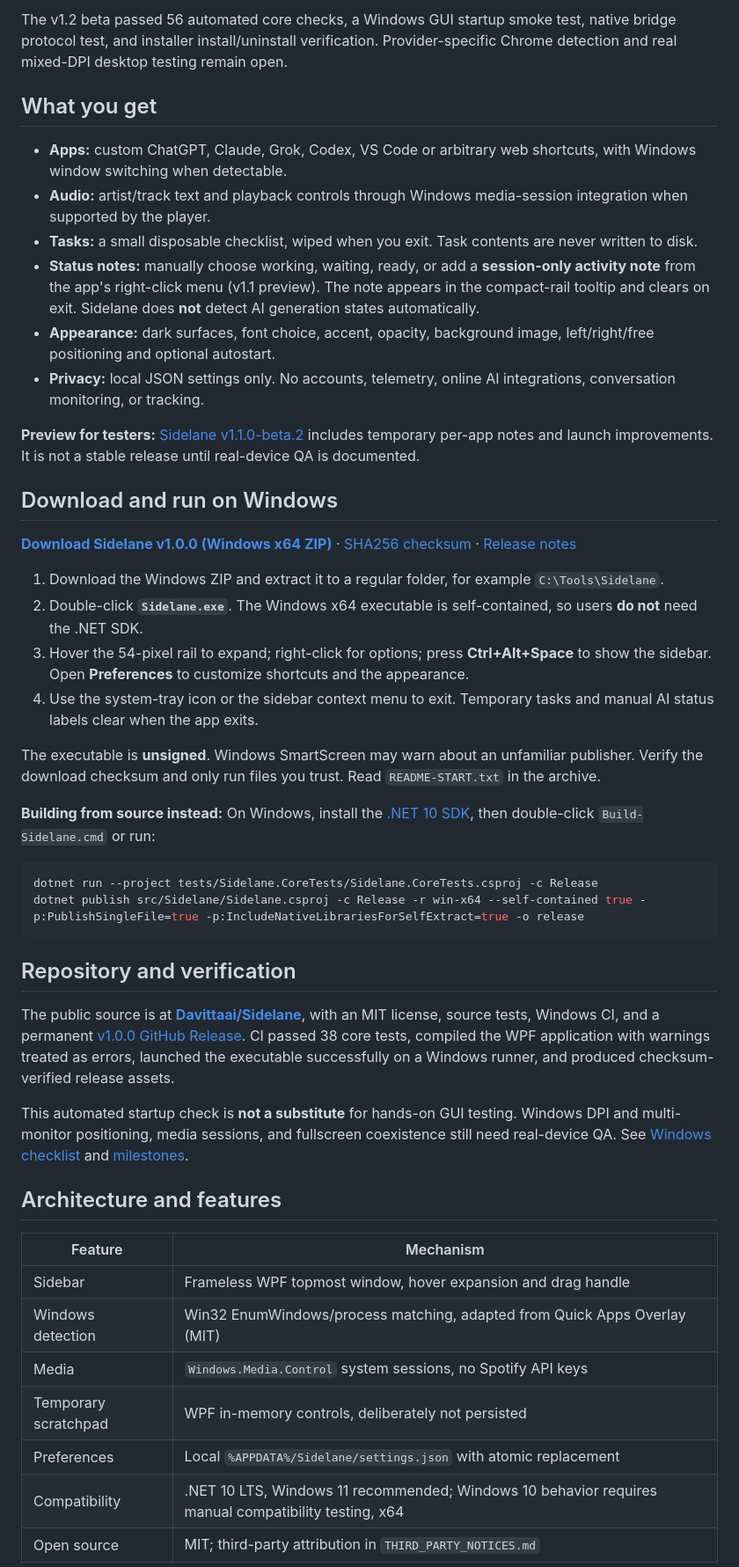
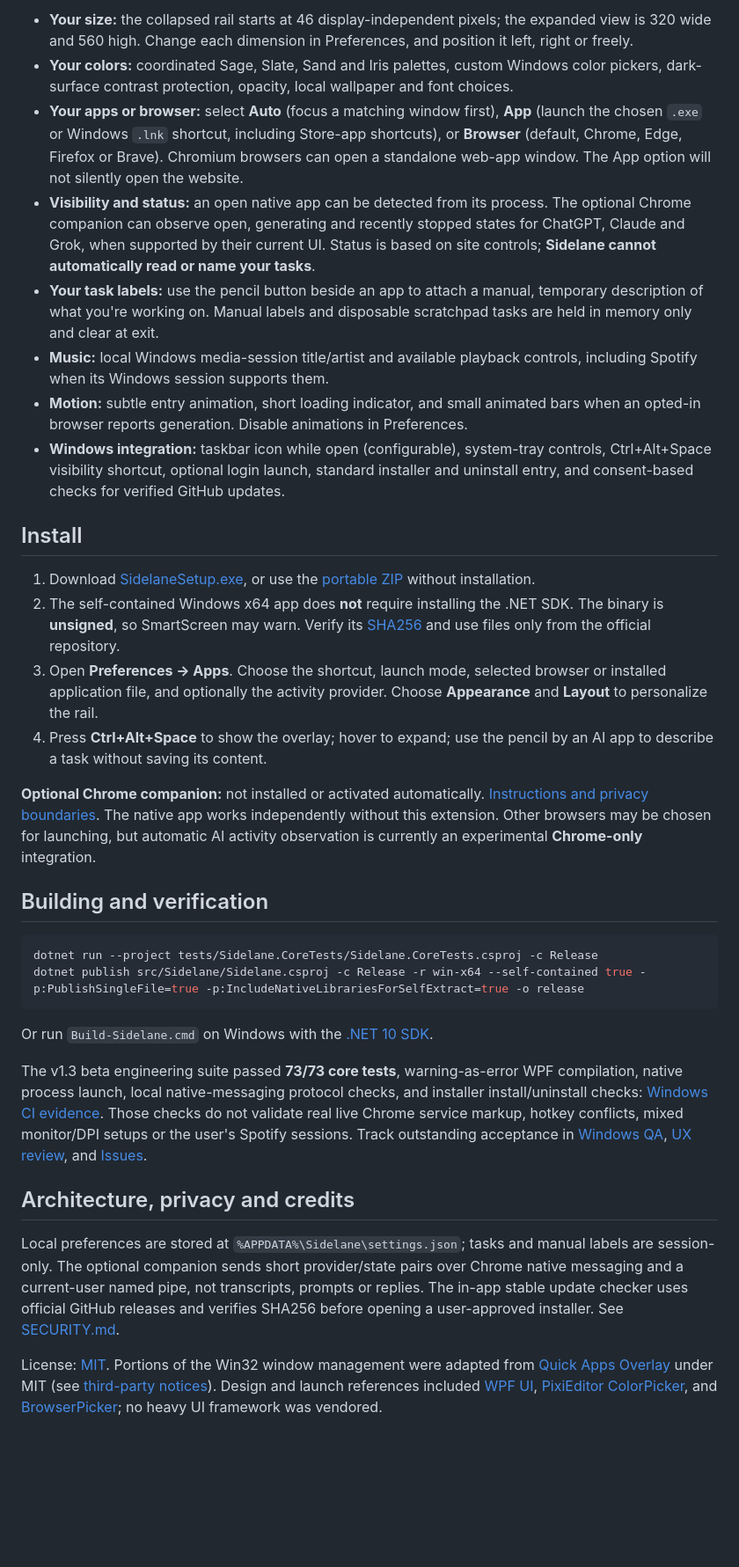
Before and after one commit to Davittaai/Sidelane, a Markdown page: README.md, the part around one of its changes. Shown at 88% size. Drawn GitHub-style; blank space fills up the shorter version.

Commit message:
docs: refresh README for v1.3 compact UI, installer, icon, actual WPF screenshots and privacy

````diff
--- a/README.md
+++ b/README.md
@@ -18,50 +18,36 @@ An **optional experimental** Chrome companion is also included in the ZIP and in
 
-The v1.2 beta passed 56 automated core checks, a Windows GUI startup smoke test, native bridge protocol test, and installer install/uninstall verification. Provider-specific Chrome detection and real mixed-DPI desktop testing remain open.
+- **Your size:** the collapsed rail starts at 46 display-independent pixels; the expanded view is 320 wide and 560 high. Change each dimension in Preferences, and position it left, right or freely.
+- **Your colors:** coordinated Sage, Slate, Sand and Iris palettes, custom Windows color pickers, dark-surface contrast protection, opacity, local wallpaper and font choices.
+- **Your apps or browser:** select **Auto** (focus a matching window first), **App** (launch the chosen `.exe` or Windows `.lnk` shortcut, including Store-app shortcuts), or **Browser** (default, Chrome, Edge, Firefox or Brave). Chromium browsers can open a standalone web-app window. The App option will not silently open the website.
+- **Visibility and status:** an open native app can be detected from its process. The optional Chrome companion can observe open, generating and recently stopped states for ChatGPT, Claude and Grok, when supported by their current UI. Status is based on site controls; **Sidelane cannot automatically read or name your tasks**.
+- **Your task labels:** use the pencil button beside an app to attach a manual, temporary description of what you're working on. Manual labels and disposable scratchpad tasks are held in memory only and clear at exit.
+- **Music:** local Windows media-session title/artist and available playback controls, including Spotify when its Windows session supports them.
+- **Motion:** subtle entry animation, short loading indicator, and small animated bars when an opted-in browser reports generation. Disable animations in Preferences.
+- **Windows integration:** taskbar icon while open (configurable), system-tray controls, Ctrl+Alt+Space visibility shortcut, optional login launch, standard installer and uninstall entry, and consent-based checks for verified GitHub updates.
 
-## What you get
+## Install
 
-- **Apps:** custom ChatGPT, Claude, Grok, Codex, VS Code or arbitrary web shortcuts, with Windows window switching when detectable.
-- **Audio:** artist/track text and playback controls through Windows media-session integration when supported by the player.
-- **Tasks:** a small disposable checklist, wiped when you exit. Task contents are never written to disk.
-- **Status notes:** manually choose working, waiting, ready, or add a **session-only activity note** from the app's right-click menu (v1.1 preview). The note appears in the compact-rail tooltip and clears on exit. Sidelane does **not** detect AI generation states automatically.
-- **Appearance:** dark surfaces, font choice, accent, opacity, background image, left/right/free positioning and optional autostart.
-- **Privacy:** local JSON settings only. No accounts, telemetry, online AI integrations, conversation monitoring, or tracking.
+1. Download [SidelaneSetup.exe](https://github.com/Davittaai/Sidelane/releases/download/v1.3.0-beta.1/SidelaneSetup.exe), or use the [portable ZIP](https://github.com/Davittaai/Sidelane/releases/download/v1.3.0-beta.1/Sidelane-win-x64.zip) without installation.
+2. The self-contained Windows x64 app does **not** require installing the .NET SDK. The binary is **unsigned**, so SmartScreen may warn. Verify its [SHA256](https://github.com/Davittaai/Sidelane/releases/download/v1.3.0-beta.1/SidelaneSetup.sha256) and use files only from the official repository.
+3. Open **Preferences → Apps**. Choose the shortcut, launch mode, selected browser or installed application file, and optionally the activity provider. Choose **Appearance** and **Layout** to personalize the rail.
+4. Press **Ctrl+Alt+Space** to show the overlay; hover to expand; use the pencil by an AI app to describe a task without saving its content.
 
-**Preview for testers:** [Sidelane v1.1.0-beta.2](https://github.com/Davittaai/Sidelane/releases/tag/v1.1.0-beta.2) includes temporary per-app notes and launch improvements. It is not a stable release until real-device QA is documented.
+**Optional Chrome companion:** not installed or activated automatically. [Instructions and privacy boundaries](companion/README.md). The native app works independently without this extension. Other browsers may be chosen for launching, but automatic AI activity observation is currently an experimental **Chrome-only** integration.
 
-## Download and run on Windows
-
-**[Download Sidelane v1.0.0 (Windows x64 ZIP)](https://github.com/Davittaai/Sidelane/releases/download/v1.0.0/Sidelane-win-x64.zip)** · [SHA256 checksum](https://github.com/Davittaai/Sidelane/releases/download/v1.0.0/Sidelane-win-x64.sha256) · [Release notes](https://github.com/Davittaai/Sidelane/releases/tag/v1.0.0)
-
-1. Download the Windows ZIP and extract it to a regular folder, for example `C:\Tools\Sidelane`.
-2. Double-click **`Sidelane.exe`**. The Windows x64 executable is self-contained, so users **do not** need the .NET SDK.
-3. Hover the 54-pixel rail to expand; right-click for options; press **Ctrl+Alt+Space** to show the sidebar. Open **Preferences** to customize shortcuts and the appearance.
-4. Use the system-tray icon or the sidebar context menu to exit. Temporary tasks and manual AI status labels clear when the app exits.
-
-The executable is **unsigned**. Windows SmartScreen may warn about an unfamiliar publisher. Verify the download checksum and only run files you trust. Read `README-START.txt` in the archive.
-
-**Building from source instead:** On Windows, install the [.NET 10 SDK](https://dotnet.microsoft.com/en-us/download/dotnet/10.0), then double-click `Build-Sidelane.cmd` or run:
+## Building and verification
 
 ```powershell
 dotnet run --project tests/Sidelane.CoreTests/Sidelane.CoreTests.csproj -c Release
 dotnet publish src/Sidelane/Sidelane.csproj -c Release -r win-x64 --self-contained true -p:PublishSingleFile=true -p:IncludeNativeLibrariesForSelfExtract=true -o release
 ```
 
-## Repository and verification
+Or run `Build-Sidelane.cmd` on Windows with the [.NET 10 SDK](https://dotnet.microsoft.com/en-us/download/dotnet/10.0).
 
-The public source is at **[Davittaai/Sidelane](https://github.com/Davittaai/Sidelane)**, with an MIT license, source tests, Windows CI, and a permanent [v1.0.0 GitHub Release](https://github.com/Davittaai/Sidelane/releases/tag/v1.0.0). CI passed 38 core tests, compiled the WPF application with warnings treated as errors, launched the executable successfully on a Windows runner, and produced checksum-verified release assets.
+The v1.3 beta engineering suite passed **73/73 core tests**, warning-as-error WPF compilation, native process launch, local native-messaging protocol checks, and installer install/uninstall checks: [Windows CI evidence](https://github.com/Davittaai/Sidelane/actions/runs/40297630824). Those checks do not validate real live Chrome service markup, hotkey conflicts, mixed monitor/DPI setups or the user's Spotify sessions. Track outstanding acceptance in [Windows QA](docs/WINDOWS-QA.md), [UX review](docs/UX-REVIEW-v1.3.md), and [Issues](https://github.com/Davittaai/Sidelane/issues).
 
-This automated startup check is **not a substitute** for hands-on GUI testing. Windows DPI and multi-monitor positioning, media sessions, and fullscreen coexistence still need real-device QA. See [Windows checklist](docs/WINDOWS-QA.md) and [milestones](docs/MILESTONES.md).
+## Architecture, privacy and credits
 
-## Architecture and features
+Local preferences are stored at `%APPDATA%\Sidelane\settings.json`; tasks and manual labels are session-only. The optional companion sends short provider/state pairs over Chrome native messaging and a current-user named pipe, not transcripts, prompts or replies. The in-app stable update checker uses official GitHub releases and verifies SHA256 before opening a user-approved installer. See [SECURITY.md](SECURITY.md).
 
-| Feature | Mechanism |
-|---|---|
-| Sidebar | Frameless WPF topmost window, hover expansion and drag handle |
-| Windows detection | Win32 EnumWindows/process matching, adapted from Quick Apps Overlay (MIT) |
-| Media | `Windows.Media.Control` system sessions, no Spotify API keys |
-| Temporary scratchpad | WPF in-memory controls, deliberately not persisted |
-| Preferences | Local `%APPDATA%/Sidelane/settings.json` with atomic replacement |
-| Compatibility | .NET 10 LTS, Windows 11 recommended; Windows 10 behavior requires manual compatibility testing, x64 |
-| Open source | MIT; third-party attribution in `THIRD_PARTY_NOTICES.md` |
+License: [MIT](LICENSE). Portions of the Win32 window management were adapted from [Quick Apps Overlay](https://github.com/vhvb1989/quick-apps-overlay) under MIT (see [third-party notices](THIRD_PARTY_NOTICES.md)). Design and launch references included [WPF UI](https://github.com/lepoco/wpfui), [PixiEditor ColorPicker](https://github.com/PixiEditor/ColorPicker), and [BrowserPicker](https://github.com/mortenn/BrowserPicker); no heavy UI framework was vendored.
 
````
Also changed, not shown: other parts of README.md (+9 -19 lines).
